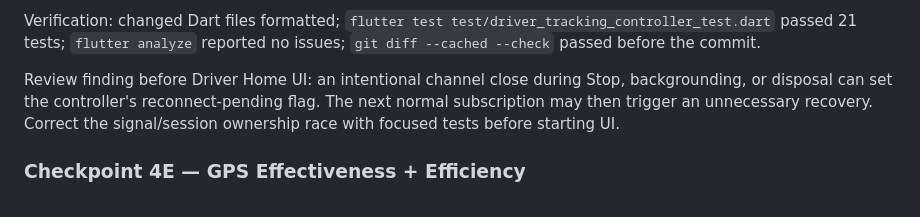
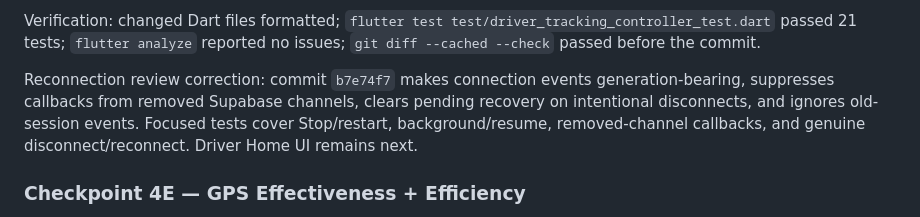
Before and after one commit to Omar59687/RideX, a Markdown page: Plan.md, the part around the change. Drawn GitHub-style.

Commit message:
Document reconnection review correction

```diff
--- a/Plan.md
+++ b/Plan.md
@@ -808,10 +808,11 @@ Verification: changed Dart files formatted; `flutter test
 test/driver_tracking_controller_test.dart` passed 21 tests; `flutter analyze`
 reported no issues; `git diff --cached --check` passed before the commit.
 
-Review finding before Driver Home UI: an intentional channel close during Stop,
-backgrounding, or disposal can set the controller's reconnect-pending flag.
-The next normal subscription may then trigger an unnecessary recovery. Correct
-the signal/session ownership race with focused tests before starting UI.
+Reconnection review correction: commit `b7e74f7` makes connection events
+generation-bearing, suppresses callbacks from removed Supabase channels, clears
+pending recovery on intentional disconnects, and ignores old-session events.
+Focused tests cover Stop/restart, background/resume, removed-channel callbacks,
+and genuine disconnect/reconnect. Driver Home UI remains next.
 
 ### Checkpoint 4E — GPS Effectiveness + Efficiency
 
```
Also changed, not shown: 1 other file.
